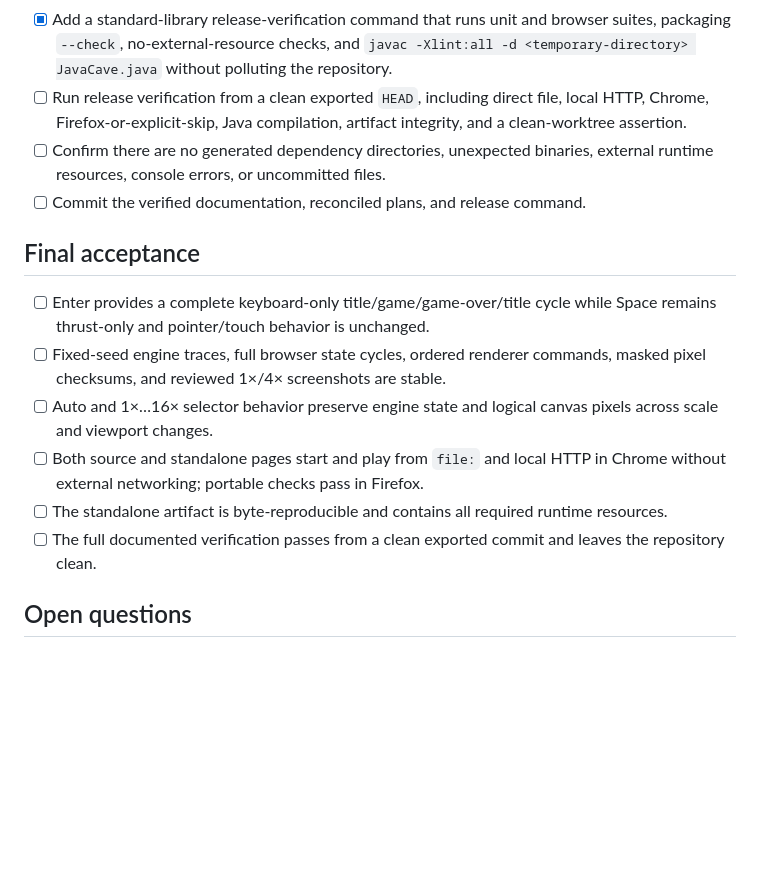
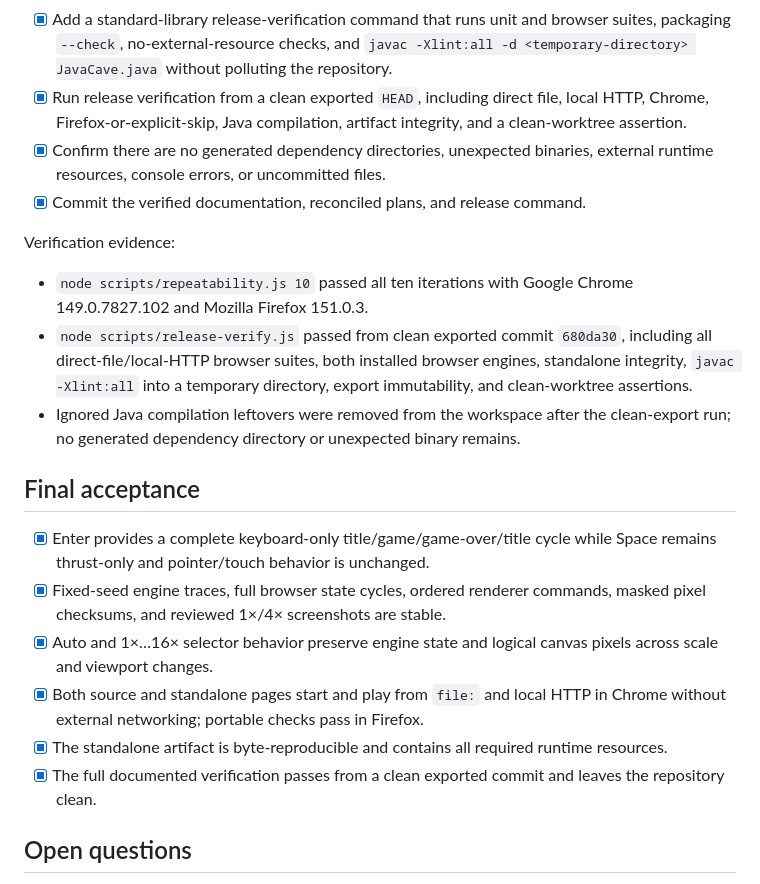
Before and after one commit to ousou/JSCave, a Markdown page: plan/browser_port_completion.md, the part around the change. Rendered like a GitHub page; blank space fills up the shorter version.

Commit message:
docs: complete browser port acceptance plan

```diff
--- a/plan/browser_port_completion.md
+++ b/plan/browser_port_completion.md
@@ -221,26 +221,38 @@ tests instead of treating previously checked items as proof by themselves.
   browser suites, packaging `--check`, no-external-resource checks, and
   `javac -Xlint:all -d <temporary-directory> JavaCave.java` without polluting
   the repository.
-- [ ] Run release verification from a clean exported `HEAD`, including direct
+- [x] Run release verification from a clean exported `HEAD`, including direct
   file, local HTTP, Chrome, Firefox-or-explicit-skip, Java compilation, artifact
   integrity, and a clean-worktree assertion.
-- [ ] Confirm there are no generated dependency directories, unexpected
+- [x] Confirm there are no generated dependency directories, unexpected
   binaries, external runtime resources, console errors, or uncommitted files.
-- [ ] Commit the verified documentation, reconciled plans, and release command.
+- [x] Commit the verified documentation, reconciled plans, and release command.
+
+Verification evidence:
+
+- `node scripts/repeatability.js 10` passed all ten iterations with Google
+  Chrome 149.0.7827.102 and Mozilla Firefox 151.0.3.
+- `node scripts/release-verify.js` passed from clean exported commit `680da30`,
+  including all direct-file/local-HTTP browser suites, both installed browser
+  engines, standalone integrity, `javac -Xlint:all` into a temporary directory,
+  export immutability, and clean-worktree assertions.
+- Ignored Java compilation leftovers were removed from the workspace after the
+  clean-export run; no generated dependency directory or unexpected binary
+  remains.
 
 ## Final acceptance
 
-- [ ] Enter provides a complete keyboard-only title/game/game-over/title cycle
+- [x] Enter provides a complete keyboard-only title/game/game-over/title cycle
   while Space remains thrust-only and pointer/touch behavior is unchanged.
-- [ ] Fixed-seed engine traces, full browser state cycles, ordered renderer
+- [x] Fixed-seed engine traces, full browser state cycles, ordered renderer
   commands, masked pixel checksums, and reviewed 1×/4× screenshots are stable.
-- [ ] Auto and 1×…16× selector behavior preserve engine state and logical canvas
+- [x] Auto and 1×…16× selector behavior preserve engine state and logical canvas
   pixels across scale and viewport changes.
-- [ ] Both source and standalone pages start and play from `file:` and local
+- [x] Both source and standalone pages start and play from `file:` and local
   HTTP in Chrome without external networking; portable checks pass in Firefox.
-- [ ] The standalone artifact is byte-reproducible and contains all required
+- [x] The standalone artifact is byte-reproducible and contains all required
   runtime resources.
-- [ ] The full documented verification passes from a clean exported commit and
+- [x] The full documented verification passes from a clean exported commit and
   leaves the repository clean.
 
 ## Open questions
```
Also changed, not shown: plan/browser_javascript_port.md (+1 -1 lines).
